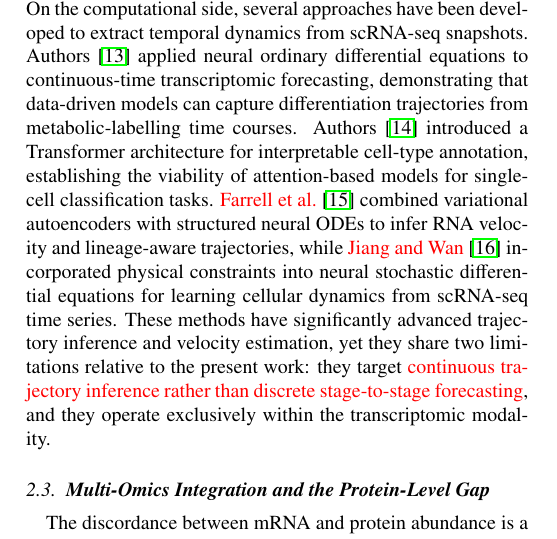
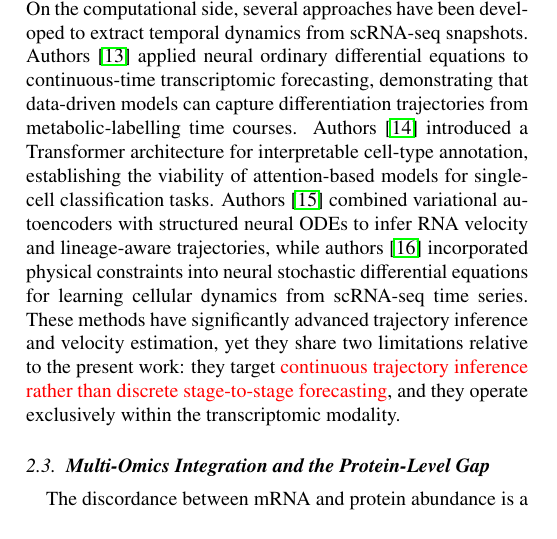
Before and after one commit to xaviwho/stem-multi-omics, a LaTeX paper (paper_dt1/revision.tex): part of one column of page 2 of 17, cut so that both start at the same text. Compiled offline with pdfLaTeX.

Commit message:
Compiled 2026-11-26 12:11 UTC

```diff
--- a/paper_dt1/revision.tex
+++ b/paper_dt1/revision.tex
@@ -268,10 +268,10 @@ a Transformer architecture for interpretable
 cell-type annotation, establishing the viability
 of attention-based models for single-cell
 classification tasks.
-\lang{Farrell et al.}~\cite{farrell2023inferring} combined
+Authors~\cite{farrell2023inferring} combined
 variational autoencoders with structured neural
 ODEs to infer RNA velocity and lineage-aware
-trajectories, while \lang{Jiang and Wan}~\cite{jiang2024physics}
+trajectories, while authors~\cite{jiang2024physics}
 incorporated physical constraints into neural
 stochastic differential equations for learning
 cellular dynamics from scRNA-seq time series.
```
